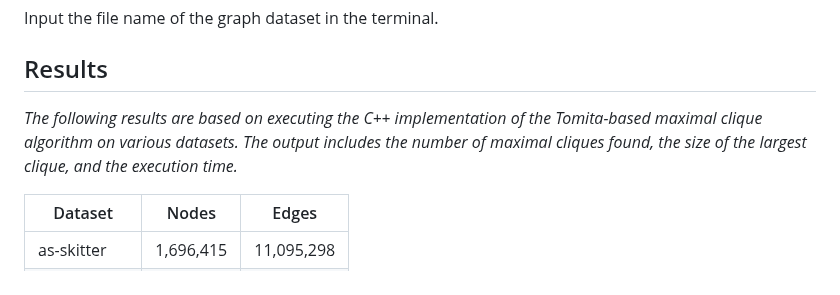
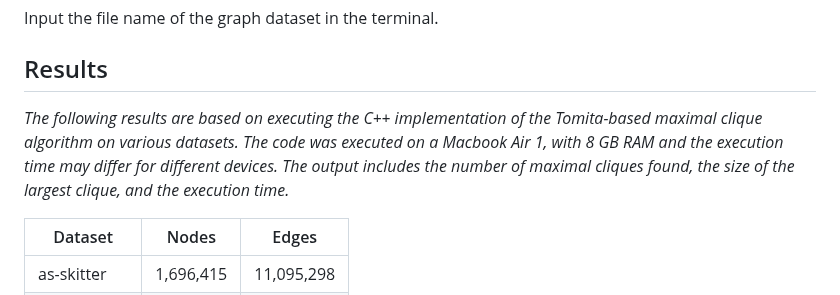
Before and after one commit to DarkTalisman20/DAA-Assignment-1, a Markdown page: Tomita-README.md, the part around the change. Drawn GitHub-style.

```diff
--- a/Tomita-README.md
+++ b/Tomita-README.md
@@ -49,7 +49,7 @@ Input the file name of the graph dataset in the terminal.
 
 ## Results
 
-*The following results are based on executing the C++ implementation of the Tomita-based maximal clique algorithm on various datasets. The output includes the number of maximal cliques found, the size of the largest clique, and the execution time.*
+*The following results are based on executing the C++ implementation of the Tomita-based maximal clique algorithm on various datasets. The code was executed on a Macbook Air 1, with 8 GB RAM and the execution time may differ for different devices. The output includes the number of maximal cliques found, the size of the largest clique, and the execution time.*
 
 | Dataset       | Nodes     | Edges      |
 |---------------|-----------|------------|
```
